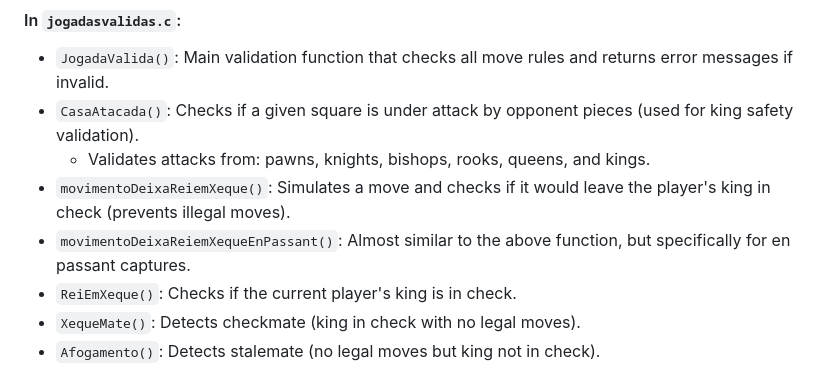
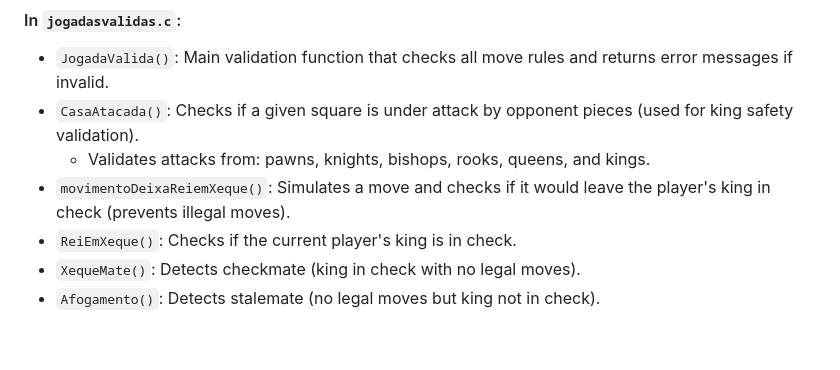
Before and after one commit to acms2345/Xadrez-em-C, a Markdown page: architecture.md, the part around the change. GitHub-like rendering; blank space fills up the shorter version.

Commit message:
Pequena alteração no ARCHITECTURE

```diff
--- a/architecture.md
+++ b/architecture.md
@@ -22,7 +22,6 @@
 -   `CasaAtacada()`: Checks if a given square is under attack by opponent pieces (used for king safety validation).
     - Validates attacks from: pawns, knights, bishops, rooks, queens, and kings.
 -   `movimentoDeixaReiemXeque()`: Simulates a move and checks if it would leave the player's king in check (prevents illegal moves).
--   `movimentoDeixaReiemXequeEnPassant()`: Almost similar to the above function, but specifically for en passant captures.
 -   `ReiEmXeque()`: Checks if the current player's king is in check.
 -   `XequeMate()`: Detects checkmate (king in check with no legal moves).
 -   `Afogamento()`: Detects stalemate (no legal moves but king not in check).
```
